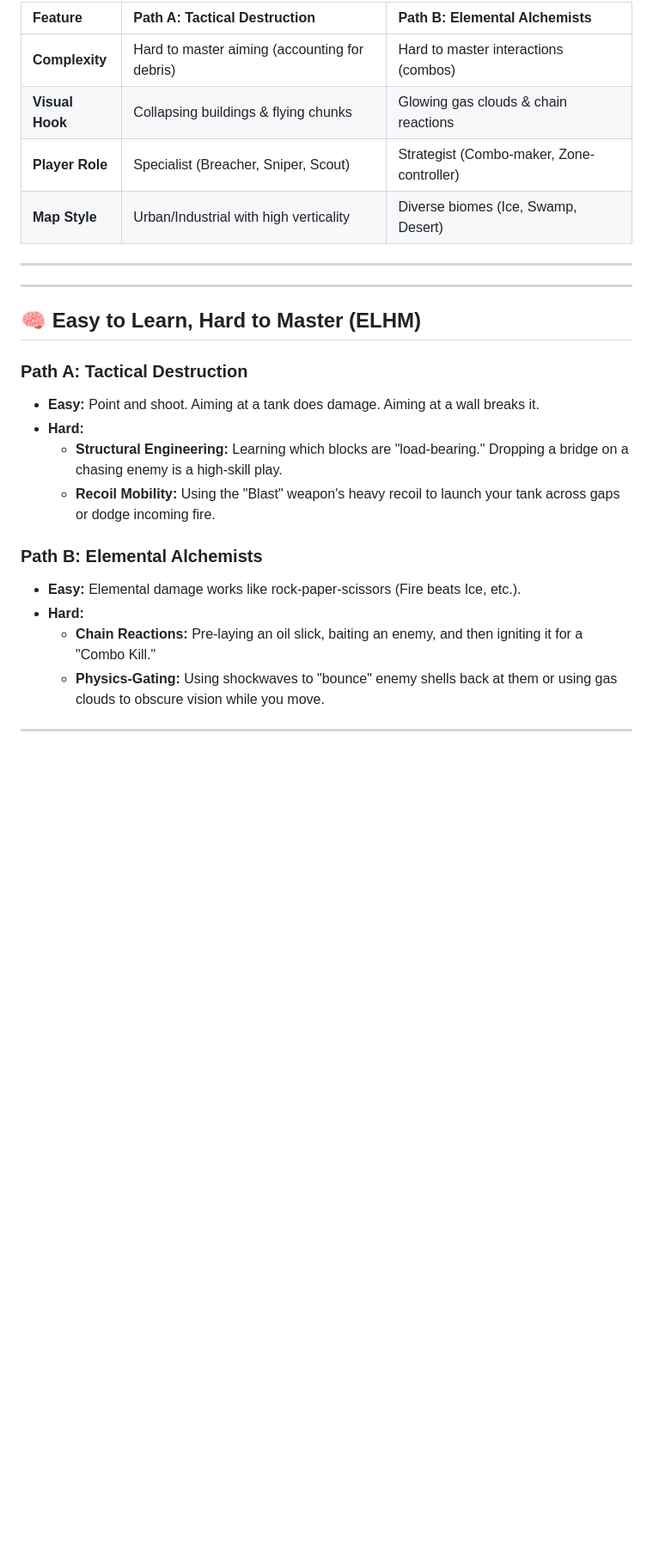
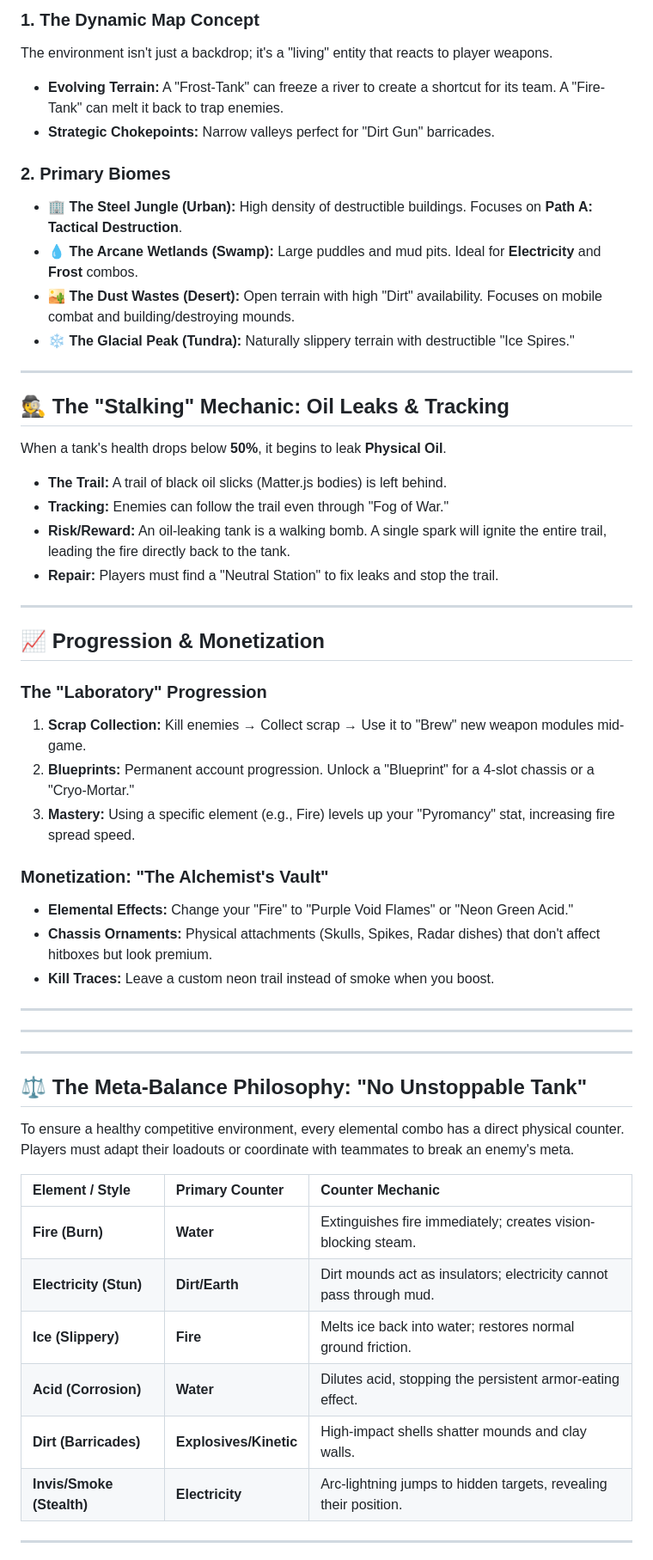
Before and after one commit to WilliamLehmus/Lundman.io, a Markdown page: Game Direction.md, the part around one of its changes. Shown at 86% size. Rendered like a GitHub page; blank space fills up the shorter version.

```diff
--- a/Game Direction.md
+++ b/Game Direction.md
@@ -57,28 +55,55 @@ Weapons create persistent physical effects that interact with each other.
 
-| Feature | Path A: Tactical Destruction | Path B: Elemental Alchemists |
-| :--- | :--- | :--- |
-| **Complexity** | Hard to master aiming (accounting for debris) | Hard to master interactions (combos) |
-| **Visual Hook** | Collapsing buildings & flying chunks | Glowing gas clouds & chain reactions |
-| **Player Role** | Specialist (Breacher, Sniper, Scout) | Strategist (Combo-maker, Zone-controller) |
-| **Map Style** | Urban/Industrial with high verticality | Diverse biomes (Ice, Swamp, Desert) |
+### 1. The Dynamic Map Concept
+The environment isn't just a backdrop; it's a "living" entity that reacts to player weapons.
+- **Evolving Terrain:** A "Frost-Tank" can freeze a river to create a shortcut for its team. A "Fire-Tank" can melt it back to trap enemies.
+- **Strategic Chokepoints:** Narrow valleys perfect for "Dirt Gun" barricades.
+
+### 2. Primary Biomes
+*   **🏢 The Steel Jungle (Urban):** High density of destructible buildings. Focuses on **Path A: Tactical Destruction**.
+*   **💧 The Arcane Wetlands (Swamp):** Large puddles and mud pits. Ideal for **Electricity** and **Frost** combos.
+*   **🏜️ The Dust Wastes (Desert):** Open terrain with high "Dirt" availability. Focuses on mobile combat and building/destroying mounds.
+*   **❄️ The Glacial Peak (Tundra):** Naturally slippery terrain with destructible "Ice Spires."
+
+---
+
+## 🕵️ The "Stalking" Mechanic: Oil Leaks & Tracking
+When a tank's health drops below **50%**, it begins to leak **Physical Oil**.
+- **The Trail:** A trail of black oil slicks (Matter.js bodies) is left behind.
+- **Tracking:** Enemies can follow the trail even through "Fog of War."
+- **Risk/Reward:** An oil-leaking tank is a walking bomb. A single spark will ignite the entire trail, leading the fire directly back to the tank.
+- **Repair:** Players must find a "Neutral Station" to fix leaks and stop the trail.
+
+---
+
+## 📈 Progression & Monetization
+
+### The "Laboratory" Progression
+1. **Scrap Collection:** Kill enemies → Collect scrap → Use it to "Brew" new weapon modules mid-game.
+2. **Blueprints:** Permanent account progression. Unlock a "Blueprint" for a 4-slot chassis or a "Cryo-Mortar."
+3. **Mastery:** Using a specific element (e.g., Fire) levels up your "Pyromancy" stat, increasing fire spread speed.
+
+### Monetization: "The Alchemist's Vault"
+- **Elemental Effects:** Change your "Fire" to "Purple Void Flames" or "Neon Green Acid."
+- **Chassis Ornaments:** Physical attachments (Skulls, Spikes, Radar dishes) that don't affect hitboxes but look premium.
+- **Kill Traces:** Leave a custom neon trail instead of smoke when you boost.
 
 ---
 
 ---
 
-## 🧠 Easy to Learn, Hard to Master (ELHM)
+---
 
-### Path A: Tactical Destruction
-*   **Easy:** Point and shoot. Aiming at a tank does damage. Aiming at a wall breaks it.
-*   **Hard:**
-    *   **Structural Engineering:** Learning which blocks are "load-bearing." Dropping a bridge on a chasing enemy is a high-skill play.
-    *   **Recoil Mobility:** Using the "Blast" weapon's heavy recoil to launch your tank across gaps or dodge incoming fire.
+## ⚖️ The Meta-Balance Philosophy: "No Unstoppable Tank"
+To ensure a healthy competitive environment, every elemental combo has a direct physical counter. Players must adapt their loadouts or coordinate with teammates to break an enemy's meta.
 
-### Path B: Elemental Alchemists
-*   **Easy:** Elemental damage works like rock-paper-scissors (Fire beats Ice, etc.).
-*   **Hard:**
-    *   **Chain Reactions:** Pre-laying an oil slick, baiting an enemy, and then igniting it for a "Combo Kill."
-    *   **Physics-Gating:** Using shockwaves to "bounce" enemy shells back at them or using gas clouds to obscure vision while you move.
+| Element / Style | Primary Counter | Counter Mechanic |
+| :--- | :--- | :--- |
+| **Fire (Burn)** | **Water** | Extinguishes fire immediately; creates vision-blocking steam. |
+| **Electricity (Stun)** | **Dirt/Earth** | Dirt mounds act as insulators; electricity cannot pass through mud. |
+| **Ice (Slippery)** | **Fire** | Melts ice back into water; restores normal ground friction. |
+| **Acid (Corrosion)** | **Water** | Dilutes acid, stopping the persistent armor-eating effect. |
+| **Dirt (Barricades)** | **Explosives/Kinetic**| High-impact shells shatter mounds and clay walls. |
+| **Invis/Smoke (Stealth)**| **Electricity** | Arc-lightning jumps to hidden targets, revealing their position. |
 
 ---
 
```
Also changed, not shown: other parts of Game Direction.md (+57 -50 lines).
